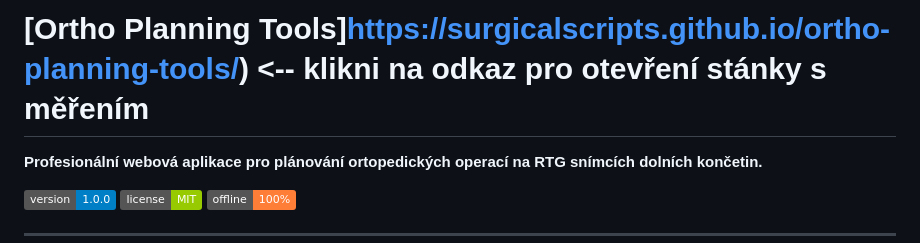
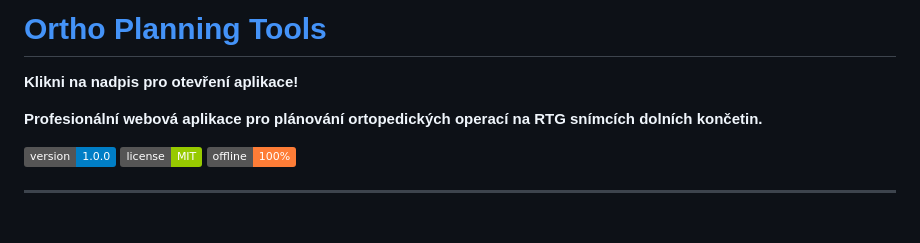
Before and after one commit to SurgicalScripts/ortho-planning-tools, a Markdown page: README.md, the part around the change. GitHub-like rendering; badges without logos; blank space fills up the shorter version.

```diff
--- a/README.md
+++ b/README.md
@@ -1,4 +1,6 @@
-# [Ortho Planning Tools]https://surgicalscripts.github.io/ortho-planning-tools/) <-- klikni na odkaz pro otevření stánky s měřením
+# [Ortho Planning Tools](https://surgicalscripts.github.io/ortho-planning-tools/)
+
+**Klikni na nadpis pro otevření aplikace!**
 
 **Profesionální webová aplikace pro plánování ortopedických operací na RTG snímcích dolních končetin.**
 
```
